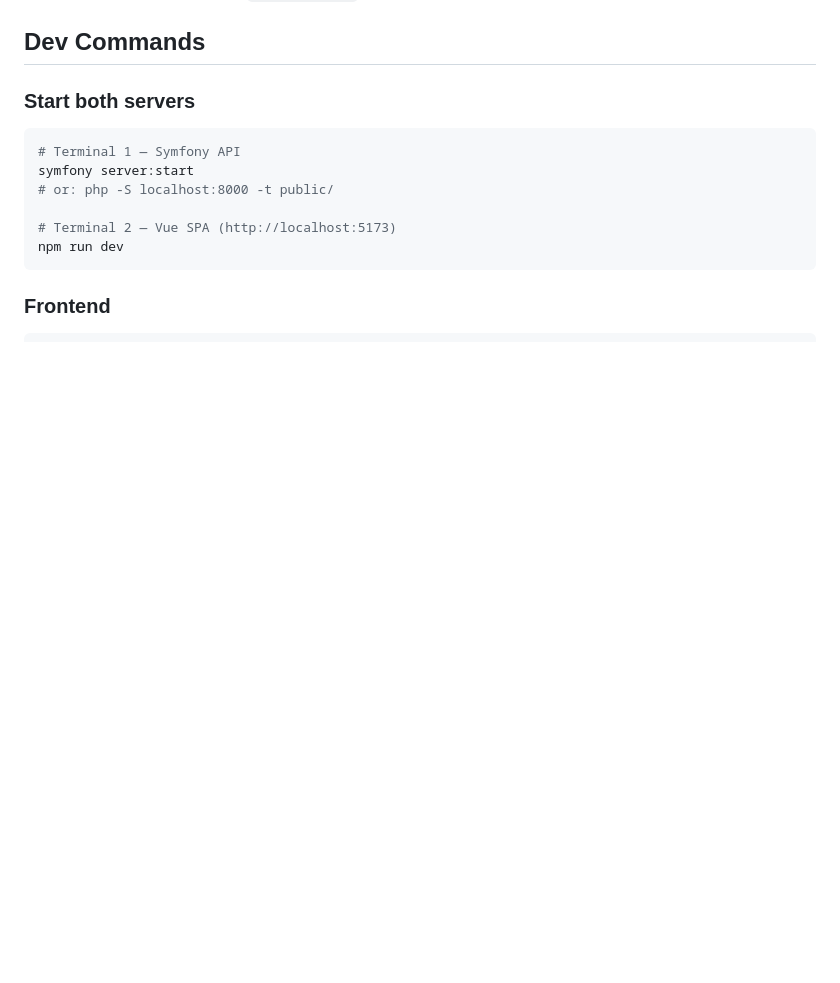
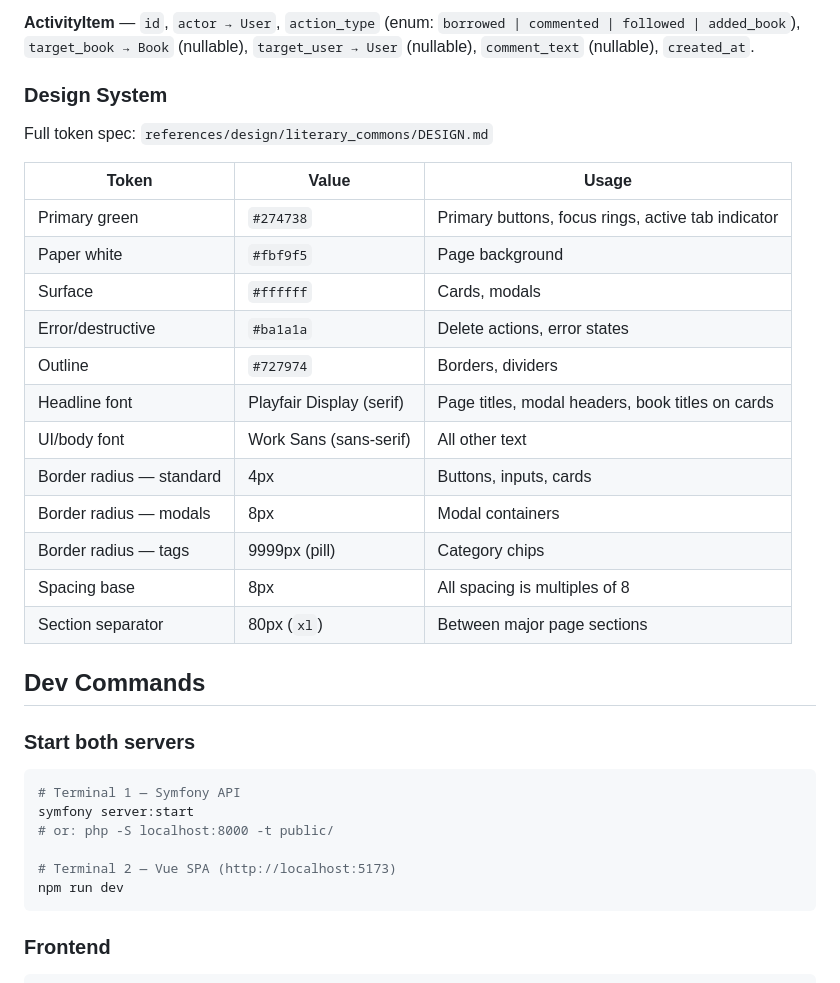
Before and after one commit to pcRipper/bookshare, a Markdown page: CLAUDE.md, the part around one of its changes. Rendered like a GitHub page; blank space fills up the shorter version.

Commit message:
claude updated with design & functional patterns

```diff
--- a/CLAUDE.md
+++ b/CLAUDE.md
@@ -36,3 +68,22 @@ bookshare/
+**ActivityItem** — `id`, `actor → User`, `action_type` (enum: `borrowed | commented | followed | added_book`), `target_book → Book` (nullable), `target_user → User` (nullable), `comment_text` (nullable), `created_at`.
+
+### Design System
+Full token spec: `references/design/literary_commons/DESIGN.md`
+
+| Token | Value | Usage |
+|---|---|---|
+| Primary green | `#274738` | Primary buttons, focus rings, active tab indicator |
+| Paper white | `#fbf9f5` | Page background |
+| Surface | `#ffffff` | Cards, modals |
+| Error/destructive | `#ba1a1a` | Delete actions, error states |
+| Outline | `#727974` | Borders, dividers |
+| Headline font | Playfair Display (serif) | Page titles, modal headers, book titles on cards |
+| UI/body font | Work Sans (sans-serif) | All other text |
+| Border radius — standard | 4px | Buttons, inputs, cards |
+| Border radius — modals | 8px | Modal containers |
+| Border radius — tags | 9999px (pill) | Category chips |
+| Spacing base | 8px | All spacing is multiples of 8 |
+| Section separator | 80px (`xl`) | Between major page sections |
 
 ## Dev Commands
 
```
Also changed, not shown: other parts of CLAUDE.md (+32 -0 lines).
